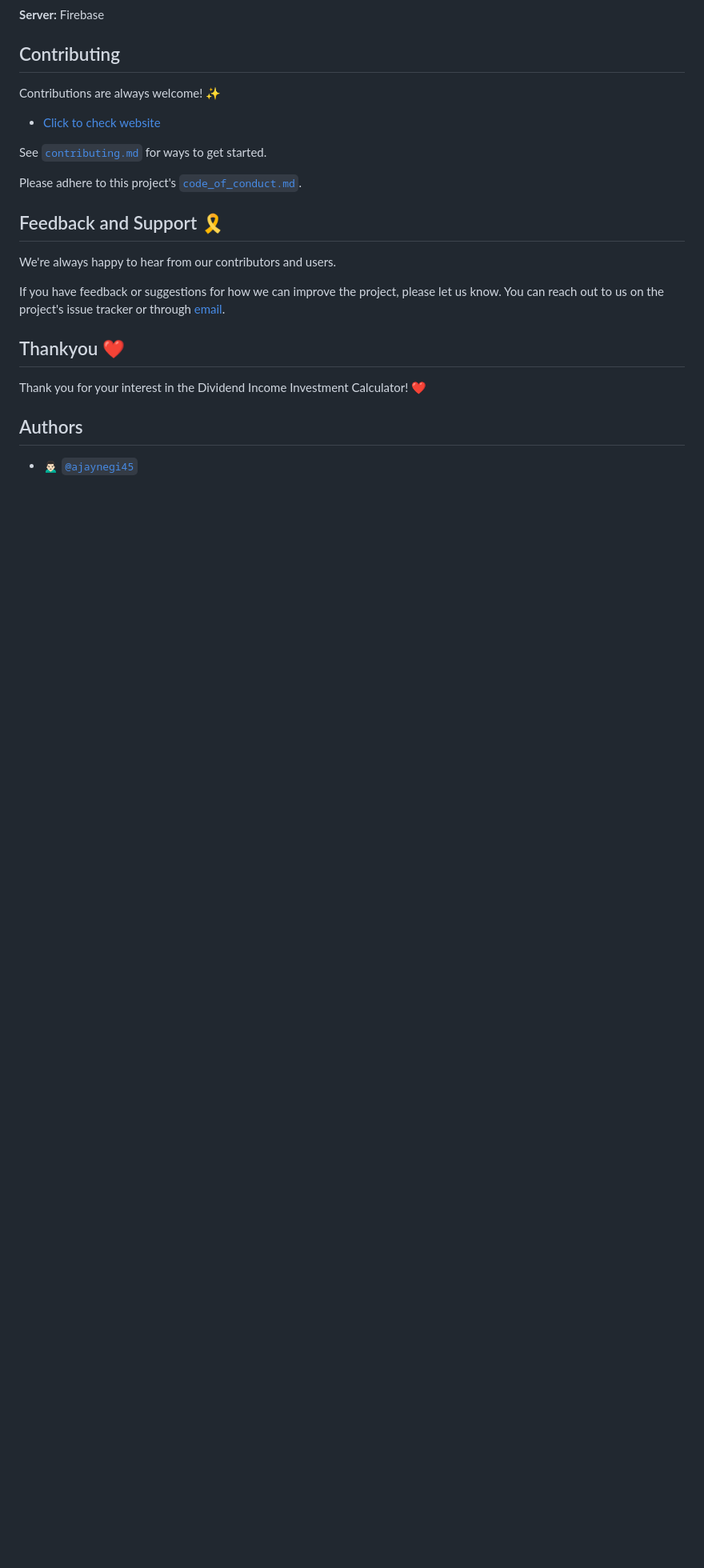
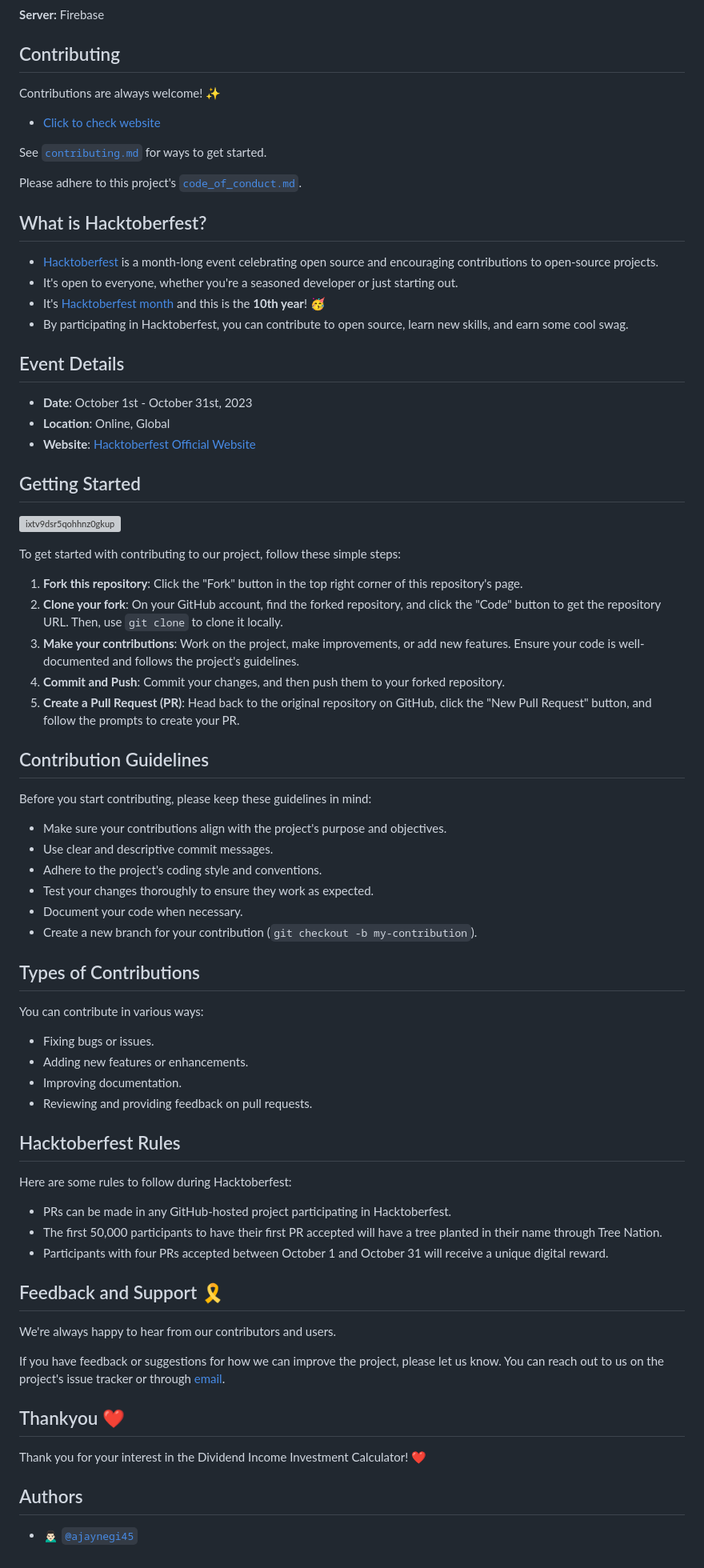
Before and after one commit to ajaynegi45/Investment-Calculator, a Markdown page: README.md, the part around one of its changes. Shown at 80% size. GitHub-like rendering; blank space fills up the shorter version; grey boxes are pictures that could not be loaded.

```diff
--- a/README.md
+++ b/README.md
@@ -51,6 +56,64 @@ See [`contributing.md`](https://github.com/ajaynegi45/Investment-Calculator/blob
 
 Please adhere to this project's [`code_of_conduct.md`](https://github.com/ajaynegi45/Investment-Calculator/blob/main/code_of_conduct.md).
 
+
+
+
+
+## What is Hacktoberfest?
+
+- [Hacktoberfest](https://hacktoberfest.com/) is a month-long event celebrating open source and encouraging contributions to open-source projects.
+- It's open to everyone, whether you're a seasoned developer or just starting out.
+- It's [Hacktoberfest month](https://hacktoberfest.com) and this is the **10th year**! 🥳
+- By participating in Hacktoberfest, you can contribute to open source, learn new skills, and earn some cool swag.
+
+## Event Details
+
+- **Date**: October 1st - October 31st, 2023
+- **Location**: Online, Global
+- **Website**: [Hacktoberfest Official Website](https://hacktoberfest.com/)
+
+## Getting Started
+![ixtv9dsr5qohhnz0gkup](https://github.com/anshul-132002/Mini-Projects/assets/128448038/0cf0b20b-21da-49f1-a22b-484f6656b5c5)
+
+To get started with contributing to our project, follow these simple steps:
+
+
+1. **Fork this repository**: Click the "Fork" button in the top right corner of this repository's page.
+2. **Clone your fork**: On your GitHub account, find the forked repository, and click the "Code" button to get the repository URL. Then, use `git clone` to clone it locally.
+3. **Make your contributions**: Work on the project, make improvements, or add new features. Ensure your code is well-documented and follows the project's guidelines.
+4. **Commit and Push**: Commit your changes, and then push them to your forked repository.
+5. **Create a Pull Request (PR)**: Head back to the original repository on GitHub, click the "New Pull Request" button, and follow the prompts to create your PR.
+
+## Contribution Guidelines
+
+Before you start contributing, please keep these guidelines in mind:
+
+- Make sure your contributions align with the project's purpose and objectives.
+- Use clear and descriptive commit messages.
+- Adhere to the project's coding style and conventions.
+- Test your changes thoroughly to ensure they work as expected.
+- Document your code when necessary.
+- Create a new branch for your contribution (`git checkout -b my-contribution`).
+
+## Types of Contributions
+
+You can contribute in various ways:
+
+- Fixing bugs or issues.
+- Adding new features or enhancements.
+- Improving documentation.
+- Reviewing and providing feedback on pull requests.
+
+## Hacktoberfest Rules
+
+Here are some rules to follow during Hacktoberfest:
+
+- PRs can be made in any GitHub-hosted project participating in Hacktoberfest.
+- The first 50,000 participants to have their first PR accepted will have a tree planted in their name through Tree Nation.
+- Participants with four PRs accepted between October 1 and October 31 will receive a unique digital reward.
+
+
 ## Feedback and Support 🎗️
 
 We're always happy to hear from our contributors and users.
```
Also changed, not shown: other parts of README.md (+5 -0 lines).
